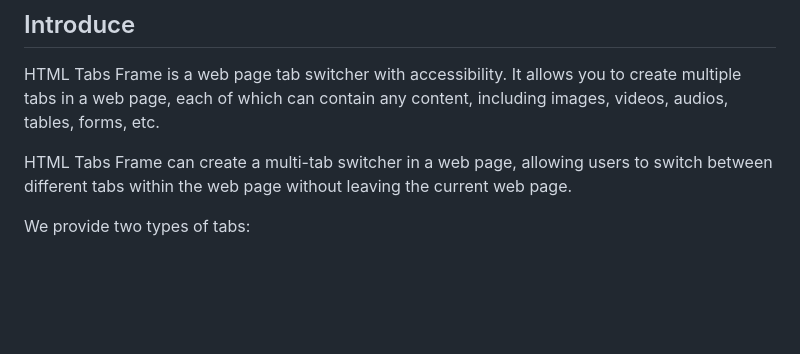
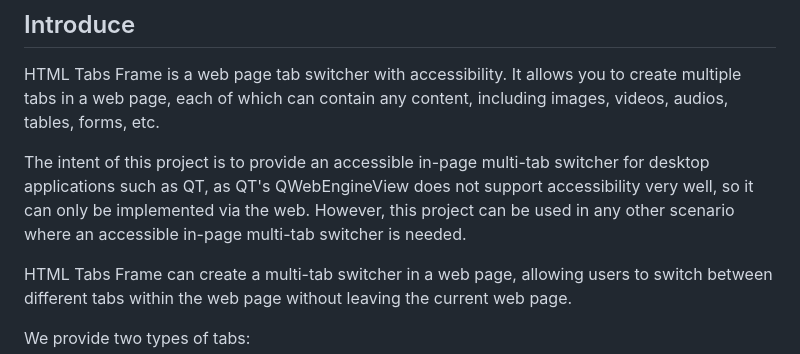
Before and after one commit to YubaC/HTML-Tabs-Frame, a Markdown page: README.md, the part around the change. Rendered like a GitHub page; blank space fills up the shorter version.

```diff
--- a/README.md
+++ b/README.md
@@ -11,6 +11,8 @@ Preview(We suggest Google Chrome): [Github Pages](https://yubac.github.io/HTML-T
 ## Introduce
 
 HTML Tabs Frame is a web page tab switcher with accessibility. It allows you to create multiple tabs in a web page, each of which can contain any content, including images, videos, audios, tables, forms, etc.
+
+The intent of this project is to provide an accessible in-page multi-tab switcher for desktop applications such as QT, as QT's QWebEngineView does not support accessibility very well, so it can only be implemented via the web. However, this project can be used in any other scenario where an accessible in-page multi-tab switcher is needed.
 
 HTML Tabs Frame can create a multi-tab switcher in a web page, allowing users to switch between different tabs within the web page without leaving the current web page.
 
```
Also changed, not shown: README_CN.md (+3 -1 lines).
